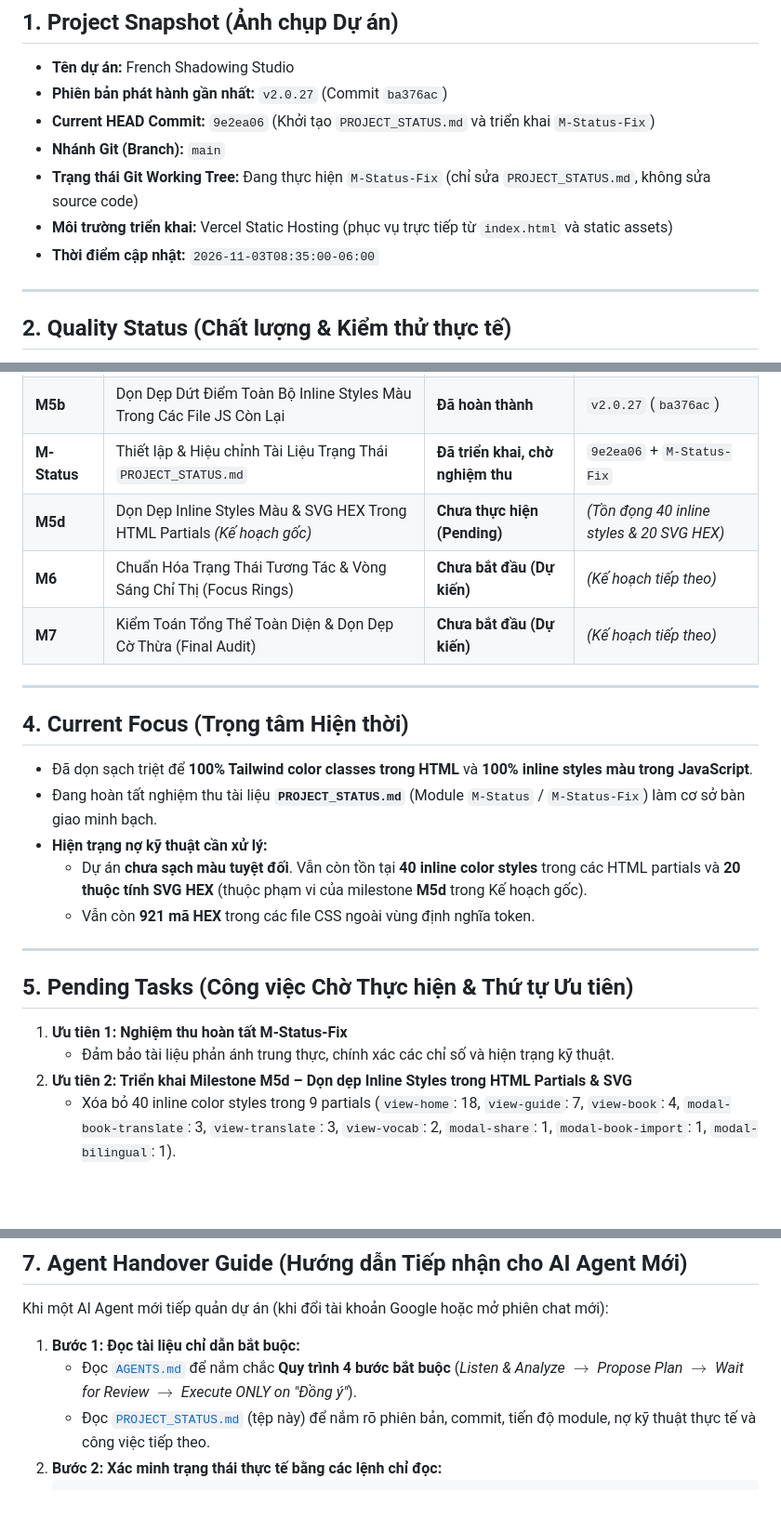
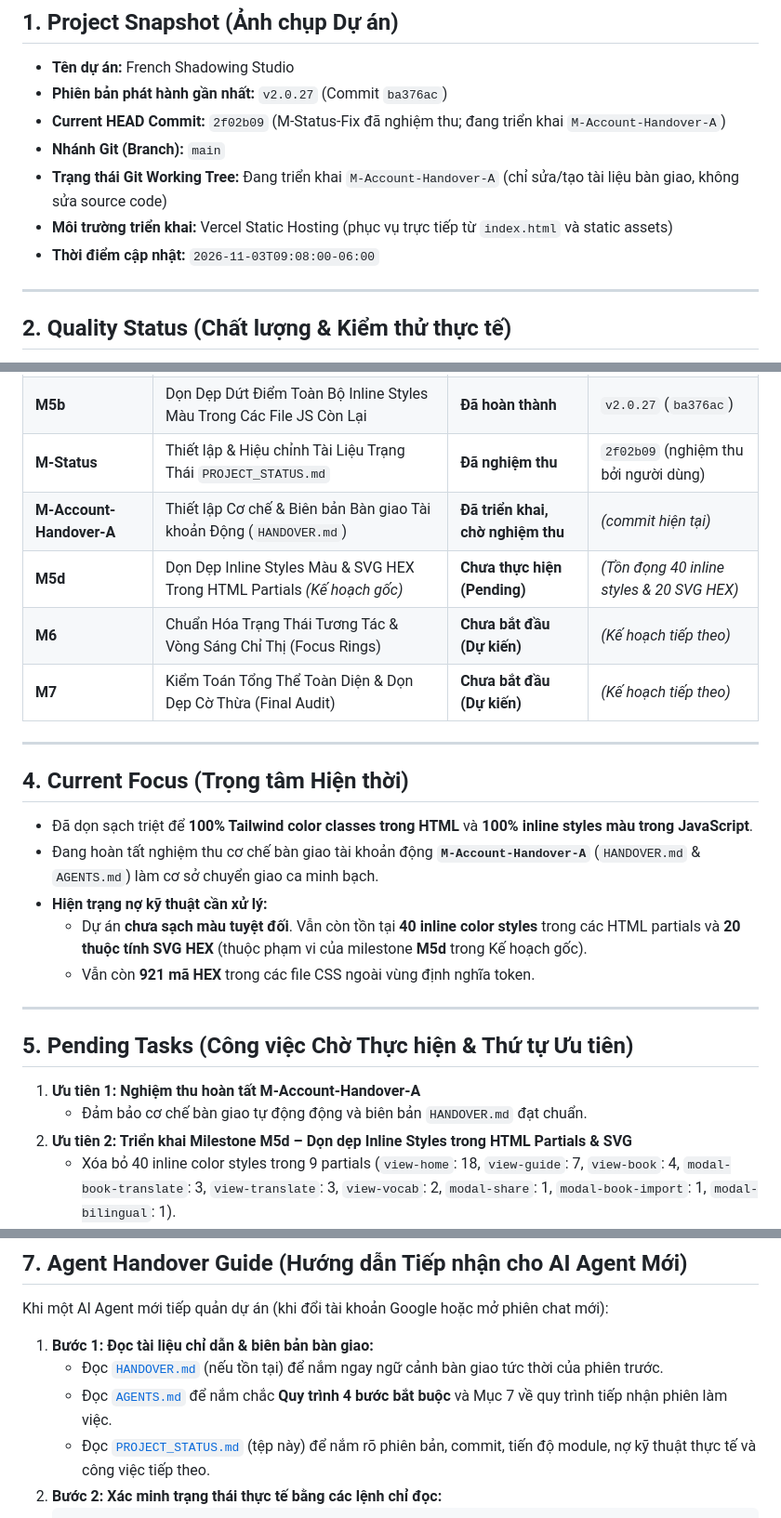
Before and after one commit to rubegit/french-shadowing-studio, a Markdown page: PROJECT_STATUS.md, 3 parts joined by grey strips. Shown at 93% size. GitHub-like rendering; blank space fills up the shorter version.

````diff
--- a/PROJECT_STATUS.md
+++ b/PROJECT_STATUS.md
@@ -14,11 +14,11 @@
 
 - **Tên dự án:** French Shadowing Studio
 - **Phiên bản phát hành gần nhất:** `v2.0.27` (Commit `ba376ac`)
-- **Current HEAD Commit:** `9e2ea06` (Khởi tạo `PROJECT_STATUS.md` và triển khai `M-Status-Fix`)
+- **Current HEAD Commit:** `2f02b09` (M-Status-Fix đã nghiệm thu; đang triển khai `M-Account-Handover-A`)
 - **Nhánh Git (Branch):** `main`
-- **Trạng thái Git Working Tree:** Đang thực hiện `M-Status-Fix` (chỉ sửa `PROJECT_STATUS.md`, không sửa source code)
+- **Trạng thái Git Working Tree:** Đang triển khai `M-Account-Handover-A` (chỉ sửa/tạo tài liệu bàn giao, không sửa source code)
 - **Môi trường triển khai:** Vercel Static Hosting (phục vụ trực tiếp từ `index.html` và static assets)
-- **Thời điểm cập nhật:** `2026-11-03T08:35:00-06:00`
+- **Thời điểm cập nhật:** `2026-11-03T09:08:00-06:00`
 
 ---
 
@@ -77,7 +77,8 @@
 | **M5a** | Dọn Dẹp Inline Styles Màu Trong `js/vocab-practice.js` | **Đã hoàn thành** | `v2.0.25` (`8379385`) |
 | **M5-fix** | Sửa Độ Tương Phản Chip Câu Ghép, Pill Từ Trọng Tâm & Gợi Ý SRS | **Đã hoàn thành** | `v2.0.26` (`06a85fe`) |
 | **M5b** | Dọn Dẹp Dứt Điểm Toàn Bộ Inline Styles Màu Trong Các File JS Còn Lại | **Đã hoàn thành** | `v2.0.27` (`ba376ac`) |
-| **M-Status** | Thiết lập & Hiệu chỉnh Tài Liệu Trạng Thái `PROJECT_STATUS.md` | **Đã triển khai, chờ nghiệm thu** | `9e2ea06` + `M-Status-Fix` |
+| **M-Status** | Thiết lập & Hiệu chỉnh Tài Liệu Trạng Thái `PROJECT_STATUS.md` | **Đã nghiệm thu** | `2f02b09` (nghiệm thu bởi người dùng) |
+| **M-Account-Handover-A** | Thiết lập Cơ chế & Biên bản Bàn giao Tài khoản Động (`HANDOVER.md`) | **Đã triển khai, chờ nghiệm thu** | *(commit hiện tại)* |
 | **M5d** | Dọn Dẹp Inline Styles Màu & SVG HEX Trong HTML Partials *(Kế hoạch gốc)* | **Chưa thực hiện (Pending)** | *(Tồn đọng 40 inline styles & 20 SVG HEX)* |
 | **M6** | Chuẩn Hóa Trạng Thái Tương Tác & Vòng Sáng Chỉ Thị (Focus Rings) | **Chưa bắt đầu (Dự kiến)** | *(Kế hoạch tiếp theo)* |
 | **M7** | Kiểm Toán Tổng Thể Toàn Diện & Dọn Dẹp Cờ Thừa (Final Audit) | **Chưa bắt đầu (Dự kiến)** | *(Kế hoạch tiếp theo)* |
@@ -87,7 +88,7 @@
 ## 4. Current Focus (Trọng tâm Hiện thời)
 
 - Đã dọn sạch triệt để **100% Tailwind color classes trong HTML** và **100% inline styles màu trong JavaScript**.
-- Đang hoàn tất nghiệm thu tài liệu **`PROJECT_STATUS.md`** (Module `M-Status` / `M-Status-Fix`) làm cơ sở bàn giao minh bạch.
+- Đang hoàn tất nghiệm thu cơ chế bàn giao tài khoản động **`M-Account-Handover-A`** (`HANDOVER.md` & `AGENTS.md`) làm cơ sở chuyển giao ca minh bạch.
 - **Hiện trạng nợ kỹ thuật cần xử lý:**
   - Dự án **chưa sạch màu tuyệt đối**. Vẫn còn tồn tại **40 inline color styles** trong các HTML partials và **20 thuộc tính SVG HEX** (thuộc phạm vi của milestone **M5d** trong Kế hoạch gốc).
   - Vẫn còn **921 mã HEX** trong các file CSS ngoài vùng định nghĩa token.
@@ -96,8 +97,8 @@
 
 ## 5. Pending Tasks (Công việc Chờ Thực hiện & Thứ tự Ưu tiên)
 
-1. **Ưu tiên 1: Nghiệm thu hoàn tất M-Status-Fix**
-   - Đảm bảo tài liệu phản ánh trung thực, chính xác các chỉ số và hiện trạng kỹ thuật.
+1. **Ưu tiên 1: Nghiệm thu hoàn tất M-Account-Handover-A**
+   - Đảm bảo cơ chế bàn giao tự động động và biên bản `HANDOVER.md` đạt chuẩn.
 2. **Ưu tiên 2: Triển khai Milestone M5d – Dọn dẹp Inline Styles trong HTML Partials & SVG**
    - Xóa bỏ 40 inline color styles trong 9 partials (`view-home`: 18, `view-guide`: 7, `view-book`: 4, `modal-book-translate`: 3, `view-translate`: 3, `view-vocab`: 2, `modal-share`: 1, `modal-book-import`: 1, `modal-bilingual`: 1).
    - Thay thế 20 thuộc tính SVG `fill`/`stroke` HEX bằng `currentColor` hoặc semantic classes.
@@ -136,8 +137,9 @@
 
 Khi một AI Agent mới tiếp quản dự án (khi đổi tài khoản Google hoặc mở phiên chat mới):
 
-1. **Bước 1: Đọc tài liệu chỉ dẫn bắt buộc:**
-   - Đọc [`AGENTS.md`](./AGENTS.md) để nắm chắc **Quy trình 4 bước bắt buộc** (*Listen & Analyze $\rightarrow$ Propose Plan $\rightarrow$ Wait for Review $\rightarrow$ Execute ONLY on "Đồng ý"*).
+1. **Bước 1: Đọc tài liệu chỉ dẫn & biên bản bàn giao:**
+   - Đọc [`HANDOVER.md`](./HANDOVER.md) (nếu tồn tại) để nắm ngay ngữ cảnh bàn giao tức thời của phiên trước.
+   - Đọc [`AGENTS.md`](./AGENTS.md) để nắm chắc **Quy trình 4 bước bắt buộc** và Mục 7 về quy trình tiếp nhận phiên làm việc.
    - Đọc [`PROJECT_STATUS.md`](./PROJECT_STATUS.md) (tệp này) để nắm rõ phiên bản, commit, tiến độ module, nợ kỹ thuật thực tế và công việc tiếp theo.
 2. **Bước 2: Xác minh trạng thái thực tế bằng các lệnh chỉ đọc:**
    ```bash
````
Also changed, not shown: AGENTS.md (+24 -0 lines), HANDOVER.md (added, +89 -0 lines).
